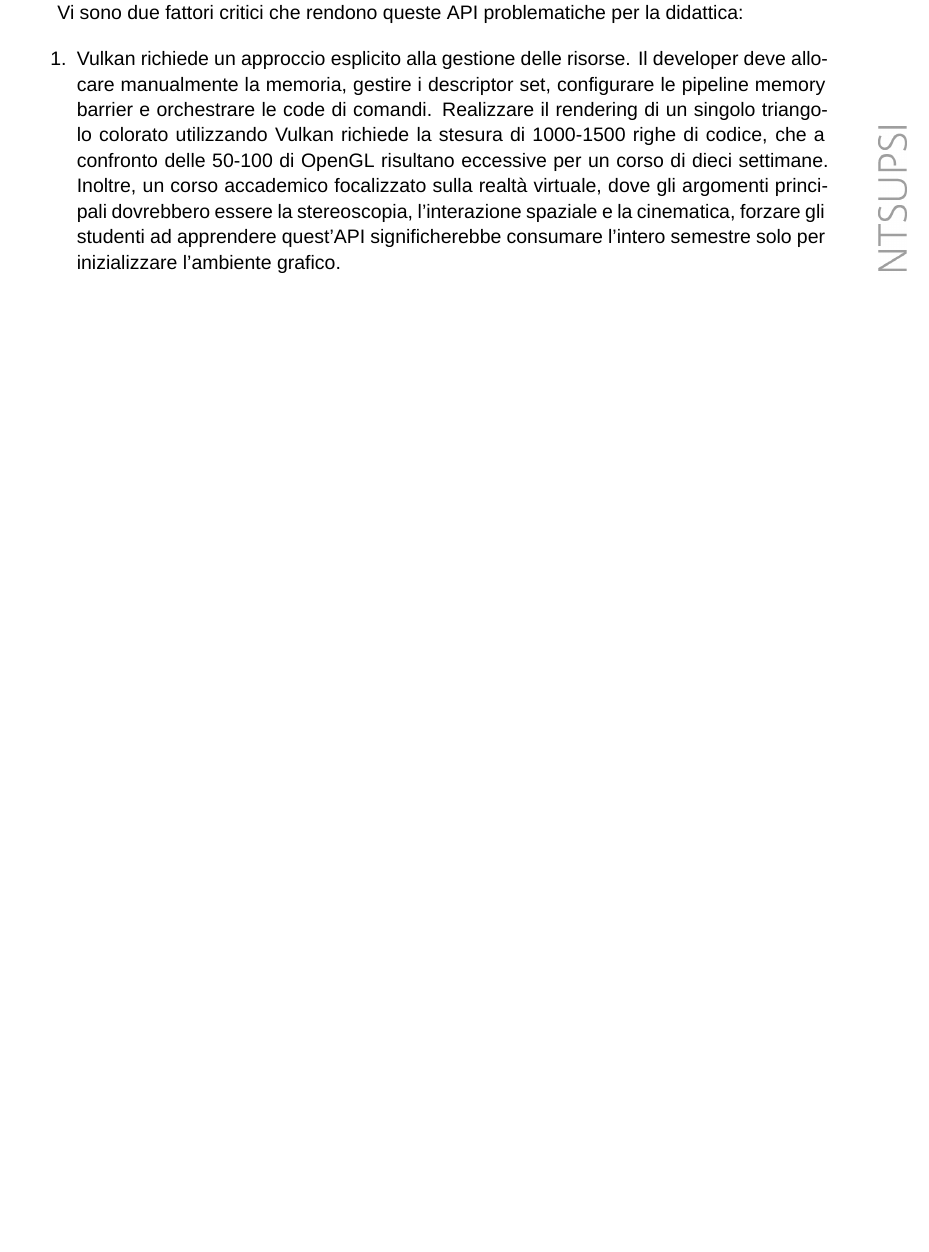
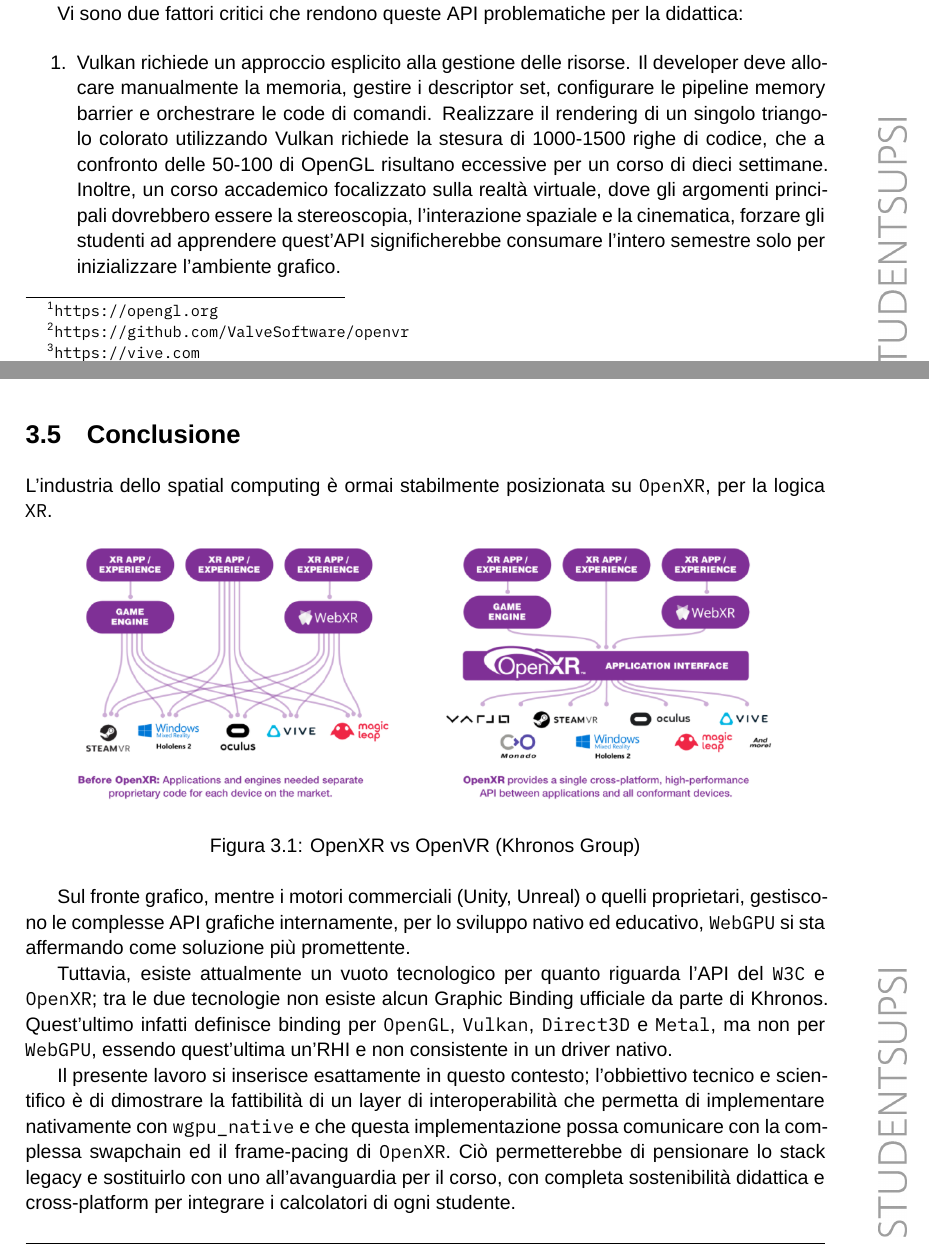
Before and after one commit to lucamazzza/wgpu_vr, a LaTeX document (docs/docs.tex): part of page 16 of 26 before the commit and two parts of pages 16 and 18 of 26 after it, the two joined at a grey line, cut so that both start at the same text, the shorter picture padded with empty space. Compiled offline with XeLaTeX; a missing font is replaced by an installed copy or a similar font.

Commit message:
docs: SotA conclusion

```diff
--- a/docs/docs.tex
+++ b/docs/docs.tex
@@ -527,6 +530,30 @@ riguarda Windows, \texttt{Vulkan} per quanto riguarda Linux ed infine \texttt{Me
 controllare l'hardware grafico, sempre utilizzando le API grafiche più moderne, performanti, efficienti e ottimizzate,
 e garantisce una compatibilità cross-platform assoluta, aggirando le restrizioni e l'isolazionismo di Apple.
 
+\section{Conclusione}
+
+L'industria dello spatial computing è ormai stabilmente posizionata su \texttt{OpenXR}, per la logica \texttt{XR}.
+
+\begin{figure}[h]
+\centering
+\includegraphics[width=0.9\textwidth]{oxr.png}
+\caption{OpenXR vs OpenVR (Khronos Group)}
+\end{figure}
+
+Sul fronte grafico, mentre i motori commerciali (Unity, Unreal) o quelli proprietari, gestiscono le complesse API
+grafiche internamente, per lo sviluppo nativo ed educativo, \texttt{WebGPU} si sta affermando come soluzione più
+promettente.
+
+Tuttavia, esiste attualmente un vuoto tecnologico per quanto riguarda l'API del \texttt{W3C} e \texttt{OpenXR}; tra
+le due tecnologie non esiste alcun Graphic Binding ufficiale da parte di Khronos. Quest'ultimo infatti definisce
+binding per \texttt{OpenGL}, \texttt{Vulkan}, \texttt{Direct3D} e \texttt{Metal}, ma non per \texttt{WebGPU}, essendo
+quest'ultima un'RHI e non consistente in un driver nativo.
+
+Il presente lavoro si inserisce esattamente in questo contesto; l'obbiettivo tecnico e scientifico è di dimostrare la
+fattibilità di un layer di interoperabilità che permetta di implementare nativamente con \texttt{wgpu\_native} e che
+questa implementazione possa comunicare con la complessa swapchain ed il frame-pacing di \texttt{OpenXR}.
+Ciò permetterebbe di pensionare lo stack legacy e sostituirlo con uno all'avanguardia per il corso, con completa
+sostenibilità didattica e cross-platform per integrare i calcolatori di ogni studente.
 \chapter{Design e implementazione}
 
 \chapter{Test e validazione}
```
Also changed, not shown: docs/docs.pdf, docs/oxr.png (added), docs/docs.tex (17 more changed lines).
